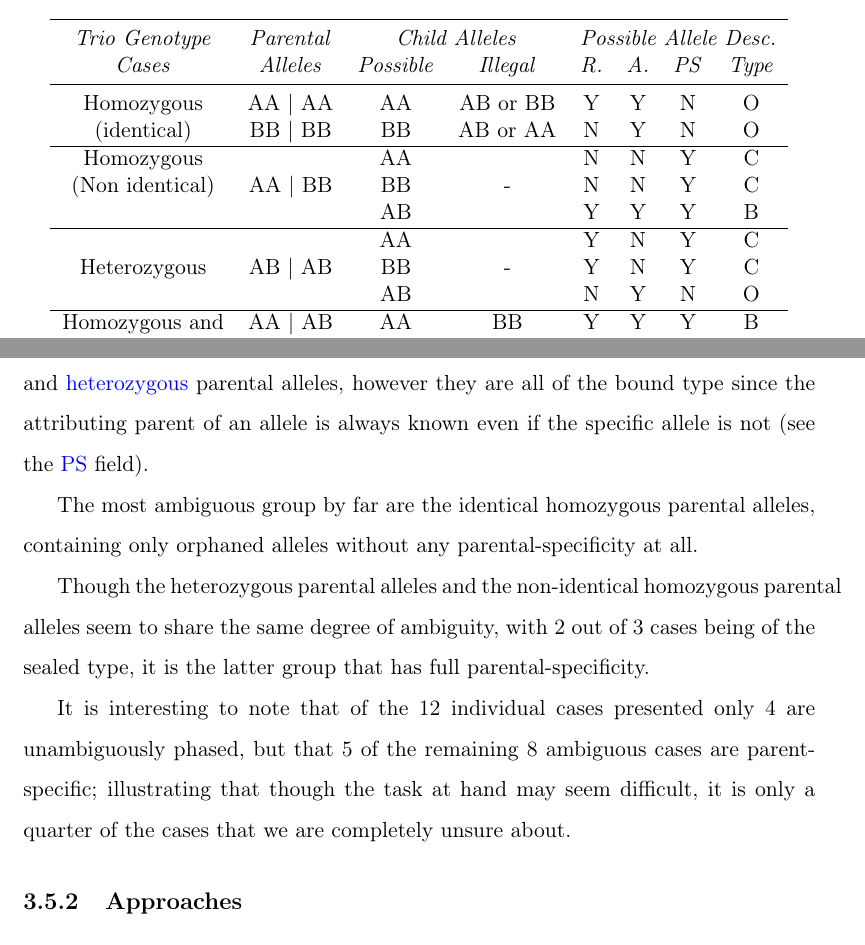
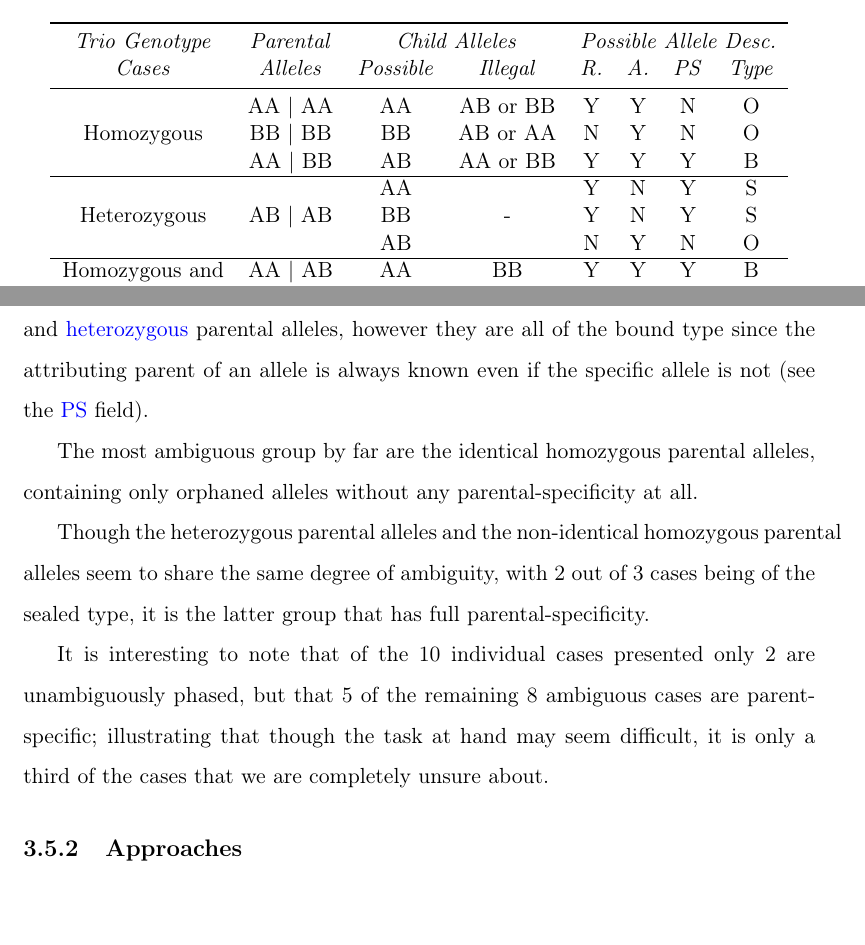
Before and after one commit to mtekman/phd_thesis, a LaTeX thesis (latex/Main.tex, which reads latex/Sections/Methods_2_Haplo.tex): two parts of pages 97 and 98 of 252, joined at a grey line, cut so that both start at the same text, the shorter picture padded with empty space. Compiled offline with pdfLaTeX.

Commit message:
changed a wrong ection

```diff
--- a/latex/Sections/Methods_2_Haplo.tex
+++ b/latex/Sections/Methods_2_Haplo.tex
@@ -415,15 +415,12 @@ Table~\ref{table:haplo:trioalleles} shows the four main \gls{bio:trio} cases tha
 \emph{Trio Genotype} & \emph{Parental} & \multicolumn{2}{c}{\emph{Child Alleles}} & \multicolumn{4}{c}{\emph{Possible Allele Desc.}} \\
 \emph{Cases} & \emph{Alleles} & \emph{Possible} & \emph{Illegal} & \emph{R.} & \emph{A.} & \emph{PS} & \emph{Type} \\
 \midrule
-Homozygous  & AA | AA & AA & AB or BB & Y & Y & N & O \\
-(identical) & BB | BB & BB & AB or AA & N & Y & N & O \\
+            & AA | AA & AA & AB or BB & Y & Y & N & O \\
+Homozygous  & BB | BB & BB & AB or AA & N & Y & N & O \\
+            & AA | BB & AB & AA or BB & Y & Y & Y & B\\
 \hline
-Homozygous      &         & AA &    & N & N & Y & C\\
-(Non identical) & AA | BB & BB & -  & N & N & Y & C\\
-                &         & AB &    & Y & Y & Y & B\\
-\hline
-                &         & AA &    & Y & N & Y & C\\
-Heterozygous    & AB | AB & BB & -  & Y & N & Y & C\\
+                &         & AA &    & Y & N & Y & S\\
+Heterozygous    & AB | AB & BB & -  & Y & N & Y & S\\
                 &         & AB &    & N & Y & N & O\\
 \hline
 Homozygous and  & AA | AB & AA & BB & Y & Y & Y & B\\
@@ -444,7 +441,7 @@ The most ambiguous group by far are the identical homozygous parental alleles, c
 
 Though the heterozygous parental alleles and the non-identical homozygous parental alleles seem to share the same degree of ambiguity, with 2 out of 3 cases being of the sealed type, it is the latter group that has full parental-specificity.
 
-It is interesting to note that of the 12 individual cases presented only 4 are unambiguously phased, but that 5 of the remaining 8 ambiguous cases are parent-specific; illustrating that though the task at hand may seem difficult, it is only a quarter of the cases that we are completely unsure about.
+It is interesting to note that of the 10 individual cases presented only 2 are unambiguously phased, but that 5 of the remaining 8 ambiguous cases are parent-specific; illustrating that though the task at hand may seem difficult, it is only a third of the cases that we are completely unsure about.
 
 
 \subsection{Approaches}
```
